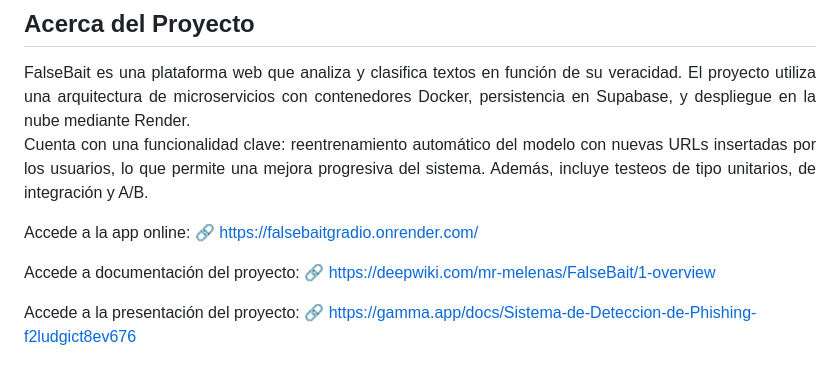
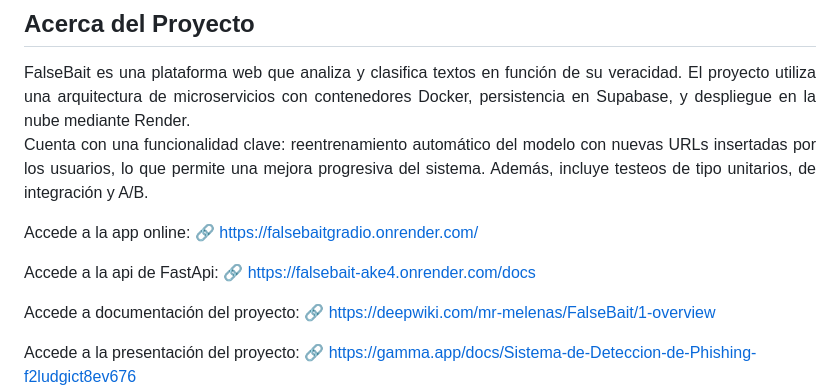
Before and after one commit to mr-melenas/FalseBait, a Markdown page: README.md, the part around the change. GitHub-like rendering; blank space fills up the shorter version.

```diff
--- a/README.md
+++ b/README.md
@@ -25,6 +25,9 @@ Cuenta con una funcionalidad clave: reentrenamiento automático del modelo con n
 
 Accede a la app online:
 🔗 https://falsebaitgradio.onrender.com/
+
+Accede a la api de FastApi:
+🔗 https://falsebait-ake4.onrender.com/docs
 
 Accede a documentación del proyecto:
 🔗 https://deepwiki.com/mr-melenas/FalseBait/1-overview
```
